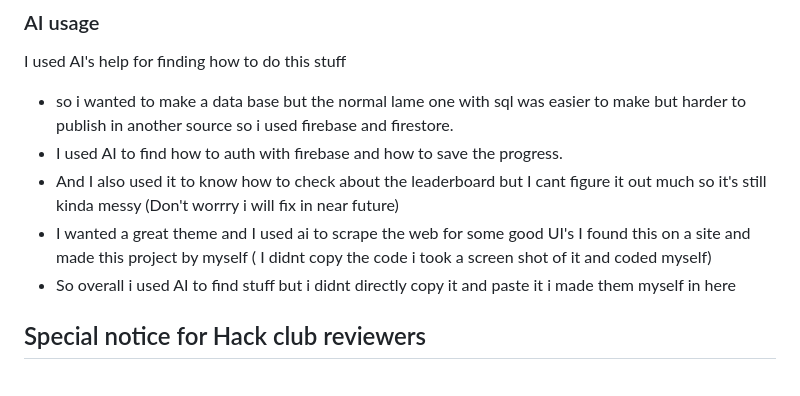
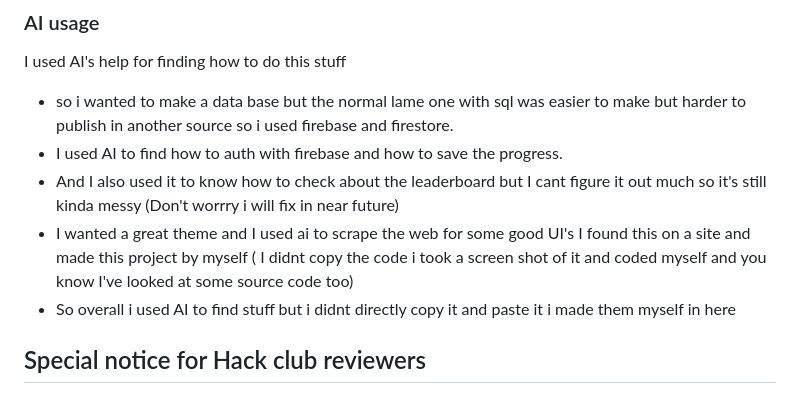
Before and after one commit to Savindudam/MINIGAMES, a Markdown page: README.md, the part around the change. GitHub-like rendering.

```diff
--- a/README.md
+++ b/README.md
@@ -79,7 +79,7 @@ new games are :
  - so i wanted to make a data base but the normal lame one with sql was easier to make but harder to publish in another source so i used firebase and firestore.
  - I used AI to find how to auth with firebase and how to save the progress.
  - And I also used it to know how to check about the leaderboard but I cant figure it out much so it's still kinda messy (Don't worrry i will fix in near future)
- - I wanted a great theme and I used ai to scrape the web for some good UI's I found this on a site and made this project by myself ( I didnt copy the code i took a screen shot of it and coded myself)
+ - I wanted a great theme and I used ai to scrape the web for some good UI's I found this on a site and made this project by myself ( I didnt copy the code i took a screen shot of it and coded myself and you know I've looked at some source code too)
  - So overall i used AI to find stuff but i didnt directly copy it and paste it i made them myself in here
 
 ## Special notice for Hack club reviewers
```
